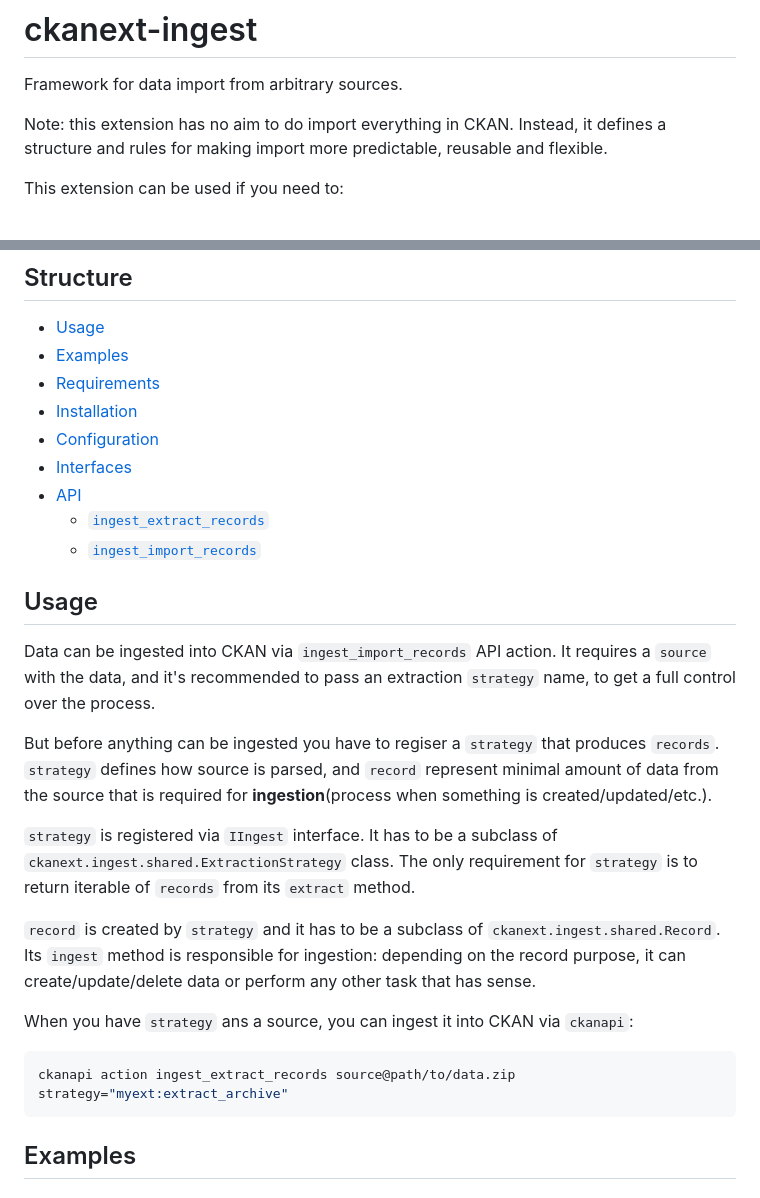
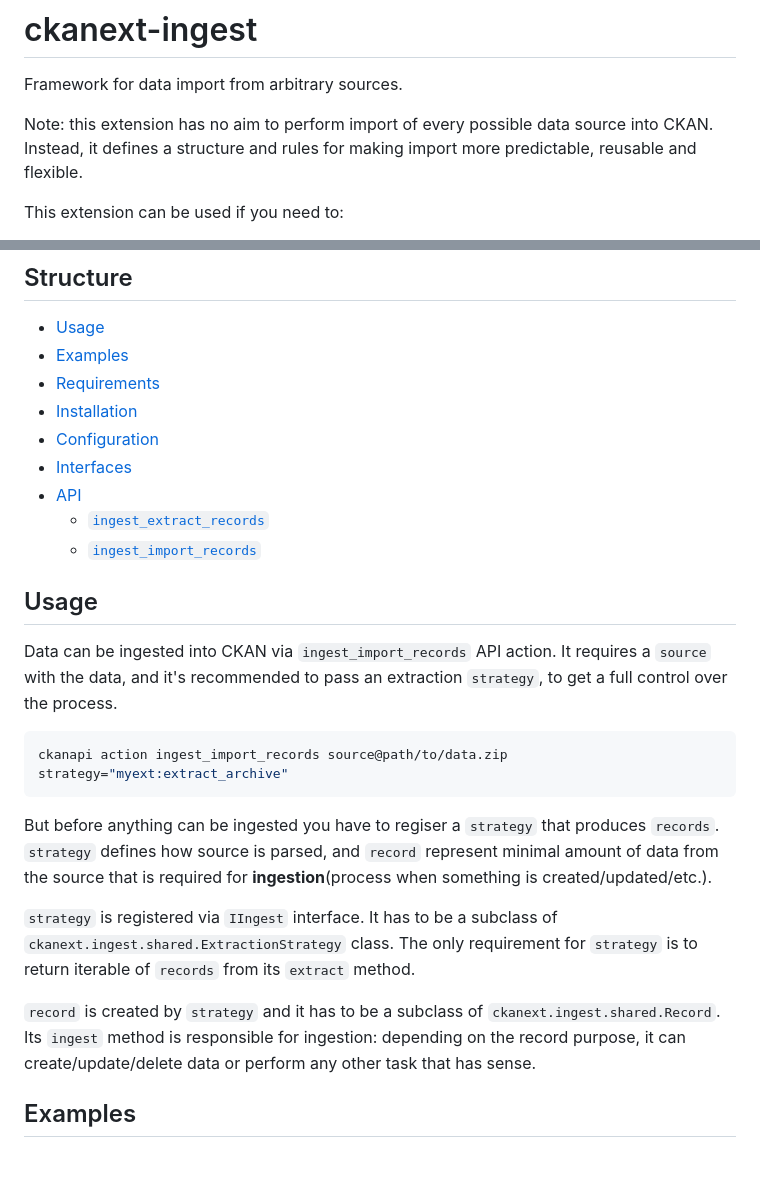
Before and after one commit to canon-cmre-kym-eden/ckanext-ingest, a Markdown page: README.md, 2 parts joined by grey strips. GitHub-like rendering; blank space fills up the shorter version.

Commit message:
chore: readme fixes

````diff
--- a/README.md
+++ b/README.md
@@ -4,9 +4,9 @@
 
 Framework for data import from arbitrary sources.
 
-Note: this extension has no aim to do import everything in CKAN. Instead, it
-defines a structure and rules for making import more predictable, reusable and
-flexible.
+Note: this extension has no aim to perform import of every possible data source
+into CKAN. Instead, it defines a structure and rules for making import more
+predictable, reusable and flexible.
 
 This extension can be used if you need to:
 
@@ -37,7 +37,11 @@ And you probably don't need it if you want to:
 
 Data can be ingested into CKAN via `ingest_import_records` API action. It
 requires a `source` with the data, and it's recommended to pass an extraction
-`strategy` name, to get a full control over the process.
+`strategy`, to get a full control over the process.
+
+```sh
+ckanapi action ingest_import_records source@path/to/data.zip strategy="myext:extract_archive"
+```
 
 But before anything can be ingested you have to regiser a `strategy` that
 produces `records`. `strategy` defines how source is parsed, and `record`
@@ -53,11 +57,6 @@ represent minimal amount of data from the source that is required for
 ingestion: depending on the record purpose, it can create/update/delete data or
 perform any other task that has sense.
 
-When you have `strategy` ans a source, you can ingest it into CKAN via `ckanapi`:
-
-```sh
-ckanapi action ingest_extract_records source@path/to/data.zip strategy="myext:extract_archive"
-```
 
 ## Examples
 
````
Also changed, not shown: other parts of README.md (+1 -1 lines).
